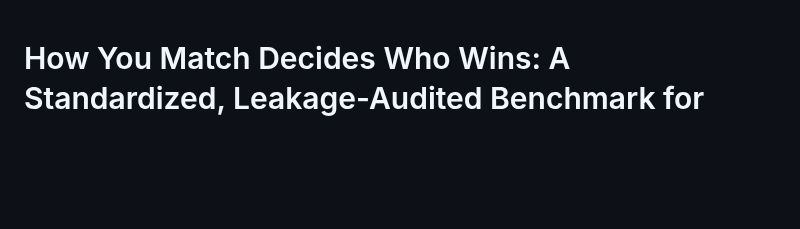
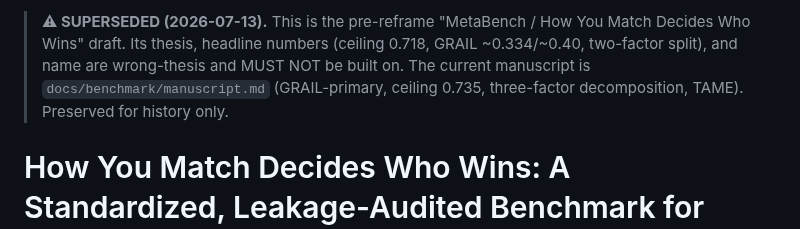
Before and after one commit to doctawho42/GRAIL, a Markdown page: docs/benchmark/paper_draft.md, the part around the change. GitHub-like rendering; blank space fills up the shorter version.

Commit message:
docs(manuscript): skeleton + supersede stale drafts

```diff
--- a/docs/benchmark/paper_draft.md
+++ b/docs/benchmark/paper_draft.md
@@ -1,3 +1,5 @@
+> **⚠ SUPERSEDED (2026-07-13).** This is the pre-reframe "MetaBench / How You Match Decides Who Wins" draft. Its thesis, headline numbers (ceiling 0.718, GRAIL ~0.334/~0.40, two-factor split), and name are wrong-thesis and MUST NOT be built on. The current manuscript is `docs/benchmark/manuscript.md` (GRAIL-primary, ceiling 0.735, three-factor decomposition, TAME). Preserved for history only.
+
 # How You Match Decides Who Wins: A Standardized, Leakage-Audited Benchmark for Metabolite Structure Prediction
 
 *Working draft (NeurIPS Datasets & Benchmarks track). Sections marked [PENDING] await
```
Also changed, not shown: docs/benchmark/DNB_FRAMING.md (+2 -0 lines), docs/benchmark/manuscript.md (added, +54 -0 lines).
